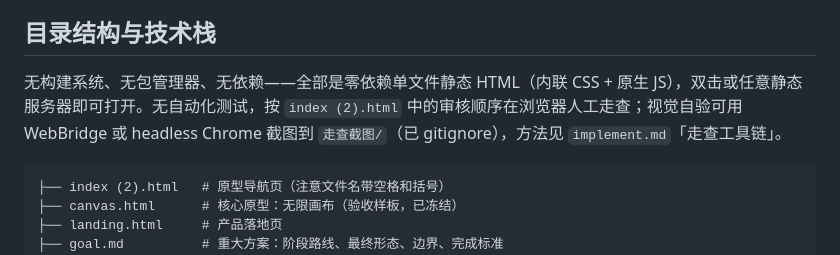
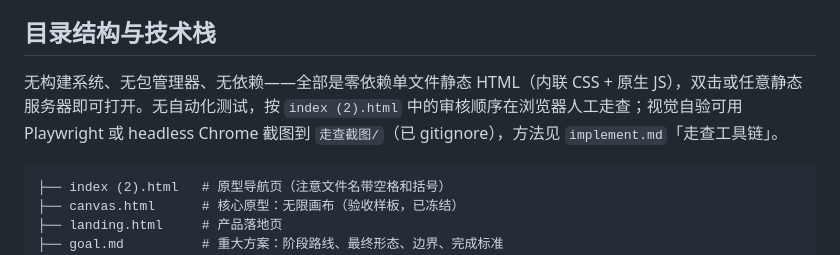
Before and after one commit to hhh-dahah/live-dot-map, a Markdown page: AGENTS.md, the part around the change. GitHub-like rendering.

````diff
--- a/AGENTS.md
+++ b/AGENTS.md
@@ -16,7 +16,7 @@
 
 ## 目录结构与技术栈
 
-无构建系统、无包管理器、无依赖——全部是零依赖单文件静态 HTML（内联 CSS + 原生 JS），双击或任意静态服务器即可打开。无自动化测试，按 `index (2).html` 中的审核顺序在浏览器人工走查；视觉自验可用 WebBridge 或 headless Chrome 截图到 `走查截图/`（已 gitignore），方法见 `implement.md`「走查工具链」。
+无构建系统、无包管理器、无依赖——全部是零依赖单文件静态 HTML（内联 CSS + 原生 JS），双击或任意静态服务器即可打开。无自动化测试，按 `index (2).html` 中的审核顺序在浏览器人工走查；视觉自验可用 Playwright 或 headless Chrome 截图到 `走查截图/`（已 gitignore），方法见 `implement.md`「走查工具链」。
 
 ```
 ├── index (2).html   # 原型导航页（注意文件名带空格和括号）
````
Also changed, not shown: implement.md (+4 -4 lines).
